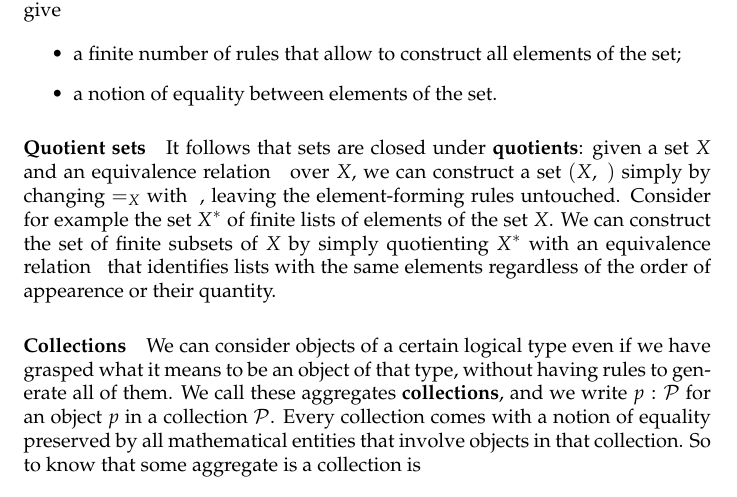
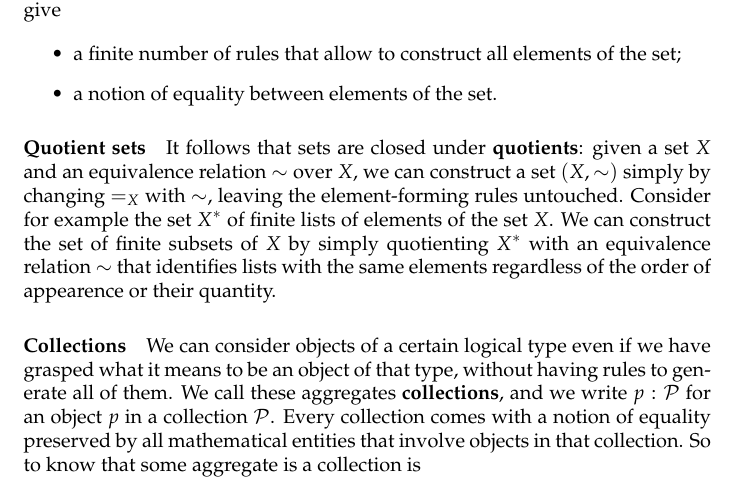
Before and after one commit to tobiatesan/tt-lecture-notes, a LaTeX document (notes.tex, which reads sections/introduction.tex): part of page 3 of 16, cut so that both start at the same text. Compiled offline with pdfLaTeX; a LaTeX package or settings file that is missing is left out.

Commit message:
Replace ~ with \sim

```diff
--- a/sections/introduction.tex
+++ b/sections/introduction.tex
@@ -90,11 +90,11 @@ equality. So in order to define a set, we need to give
 \paragraph{Quotient sets}
 
 It follows that sets are closed under \strong{quotients}: given a set $X$ and an
-equivalence relation $~$ over $X$, we can construct a set $(X,~)$ simply by
-changing $=_X$ with $~$, leaving the element-forming rules untouched.
+equivalence relation $\sim$ over $X$, we can construct a set $(X,\sim)$ simply by
+changing $=_X$ with $\sim$, leaving the element-forming rules untouched.
 Consider for example the set $X^*$ of finite lists of elements of the set
 $X$. We can construct the set of finite subsets of $X$ by simply quotienting
-$X^*$ with an equivalence relation $~$ that identifies lists with the same
+$X^*$ with an equivalence relation $\sim$ that identifies lists with the same
 elements regardless of the order of appearence or their quantity.
 
 \paragraph{Collections}
```
